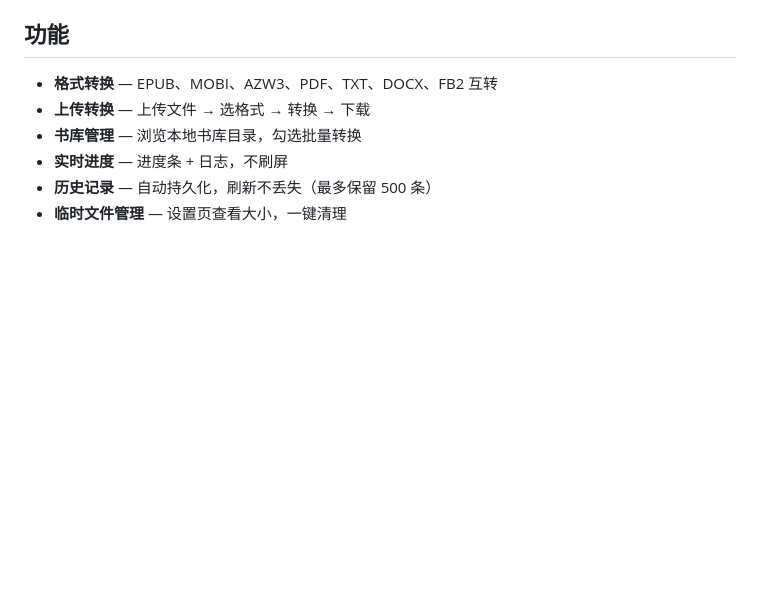
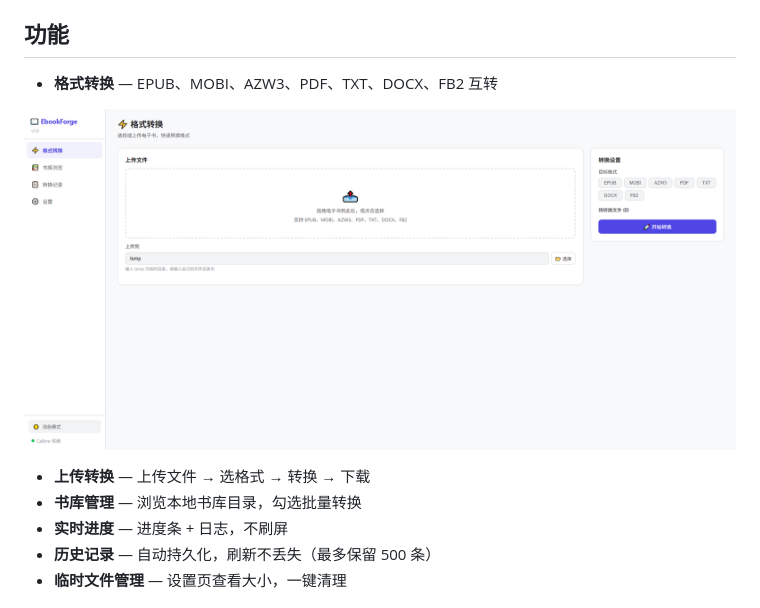
Before and after one commit to fenglibo51/ebook-forge, a Markdown page: README.md, the part around the change. Drawn GitHub-style; pictures changed too: assets/screenshots/convert-page.png (added); blank space fills up the shorter version.

Commit message:
screenshot

```diff
--- a/README.md
+++ b/README.md
@@ -5,6 +5,8 @@
 ## 功能
 
 - **格式转换** — EPUB、MOBI、AZW3、PDF、TXT、DOCX、FB2 互转
+
+![格式转换页](assets/screenshots/convert-page.png)
 - **上传转换** — 上传文件 → 选格式 → 转换 → 下载
 - **书库管理** — 浏览本地书库目录，勾选批量转换
 - **实时进度** — 进度条 + 日志，不刷屏
```
